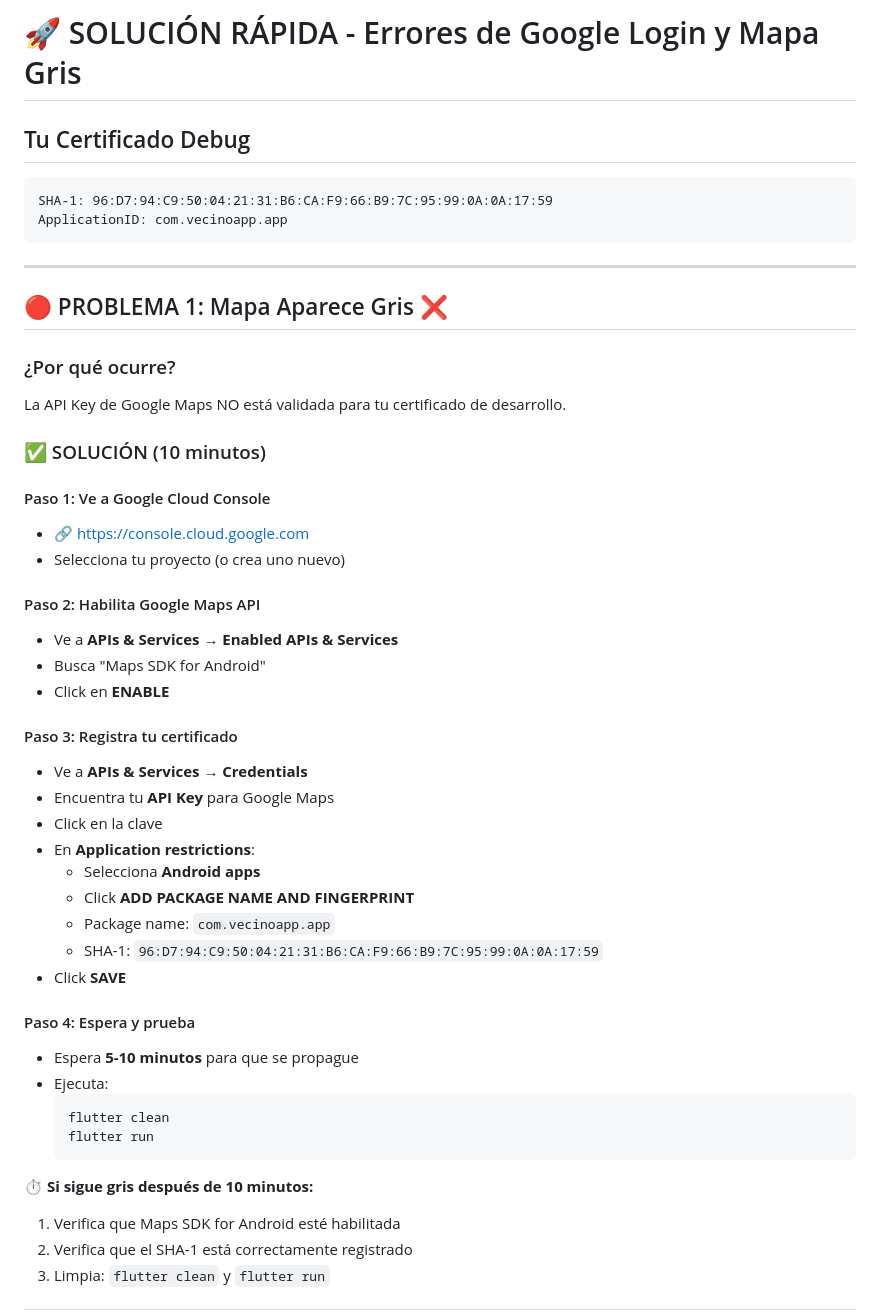
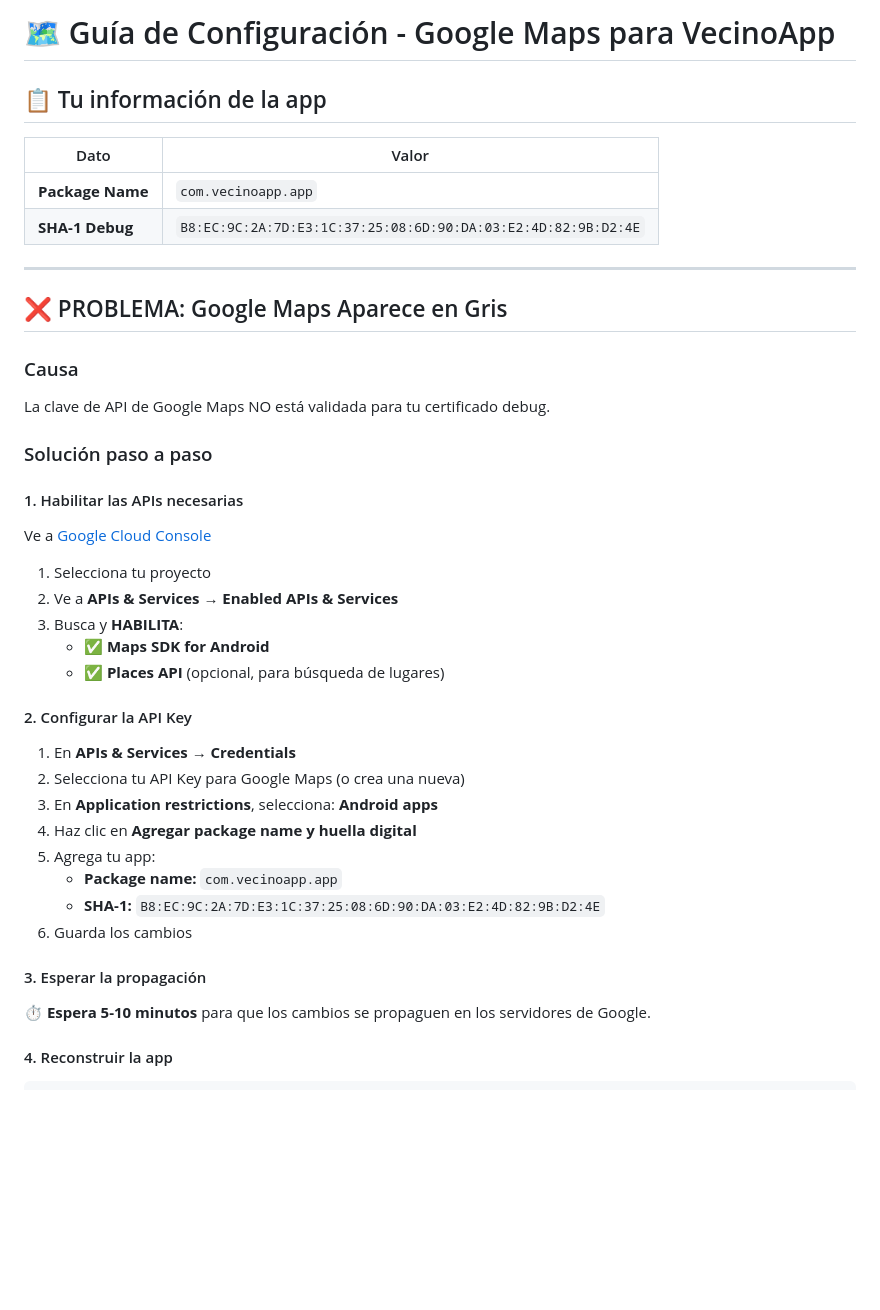
Before and after one commit to Frankkantor348/VecinoApp, a Markdown page: SOLUCION_RAPIDA.md, the part around one of its changes. Rendered like a GitHub page; blank space fills up the shorter version.

````diff
--- a/SOLUCION_RAPIDA.md
+++ b/SOLUCION_RAPIDA.md
@@ -1,49 +1,45 @@
-# 🚀 SOLUCIÓN RÁPIDA - Errores de Google Login y Mapa Gris
+# 🗺️ Guía de Configuración - Google Maps para VecinoApp
 
-## Tu Certificado Debug
-```
-SHA-1: 96:D7:94:C9:50:04:21:31:B6:CA:F9:66:B9:7C:95:99:0A:0A:17:59
-ApplicationID: com.vecinoapp.app
-```
+## 📋 Tu información de la app
+
+| Dato | Valor |
+|------|-------|
+| **Package Name** | `com.vecinoapp.app` |
+| **SHA-1 Debug** | `B8:EC:9C:2A:7D:E3:1C:37:25:08:6D:90:DA:03:E2:4D:82:9B:D2:4E` |
 
 ---
 
-## 🔴 PROBLEMA 1: Mapa Aparece Gris ❌
+## ❌ PROBLEMA: Google Maps Aparece en Gris
 
-### ¿Por qué ocurre?
-La API Key de Google Maps NO está validada para tu certificado de desarrollo.
+### Causa
+La clave de API de Google Maps NO está validada para tu certificado debug.
 
-### ✅ SOLUCIÓN (10 minutos)
+### Solución paso a paso
 
-#### Paso 1: Ve a Google Cloud Console
-- 🔗 https://console.cloud.google.com
-- Selecciona tu proyecto (o crea uno nuevo)
+#### 1. Habilitar las APIs necesarias
 
-#### Paso 2: Habilita Google Maps API
-- Ve a **APIs & Services** → **Enabled APIs & Services**
-- Busca "Maps SDK for Android"
-- Click en **ENABLE**
+Ve a [Google Cloud Console](https://console.cloud.google.com/)
 
-#### Paso 3: Registra tu certificado
-- Ve a **APIs & Services** → **Credentials**
-- Encuentra tu **API Key** para Google Maps
-- Click en la clave
-- En **Application restrictions**:
-  - Selecciona **Android apps**
-  - Click **ADD PACKAGE NAME AND FINGERPRINT**
-  - Package name: `com.vecinoapp.app`
-  - SHA-1: `96:D7:94:C9:50:04:21:31:B6:CA:F9:66:B9:7C:95:99:0A:0A:17:59`
-- Click **SAVE**
+1. Selecciona tu proyecto
+2. Ve a **APIs & Services** → **Enabled APIs & Services**
+3. Busca y **HABILITA**:
+   - ✅ **Maps SDK for Android**
+   - ✅ **Places API** (opcional, para búsqueda de lugares)
 
-#### Paso 4: Espera y prueba
-- Espera **5-10 minutos** para que se propague
-- Ejecuta:
-  ```bash
-  flutter clean
-  flutter run
-  ```
+#### 2. Configurar la API Key
 
-**⏱️ Si sigue gris después de 10 minutos:**
-1. Verifica que Maps SDK for Android esté habilitada
-2. Verifica que el SHA-1 está correctamente registrado
-3. Limpia: `flutter clean` y `flutter run`
+1. En **APIs & Services** → **Credentials**
+2. Selecciona tu API Key para Google Maps (o crea una nueva)
+3. En **Application restrictions**, selecciona: **Android apps**
+4. Haz clic en **Agregar package name y huella digital**
+5. Agrega tu app:
+   - **Package name:** `com.vecinoapp.app`
+   - **SHA-1:** `B8:EC:9C:2A:7D:E3:1C:37:25:08:6D:90:DA:03:E2:4D:82:9B:D2:4E`
+6. Guarda los cambios
+
+#### 3. Esperar la propagación
+
+⏱️ **Espera 5-10 minutos** para que los cambios se propaguen en los servidores de Google.
+
+#### 4. Reconstruir la app
+
````
Also changed, not shown: other parts of SOLUCION_RAPIDA.md (+238 -77 lines).
